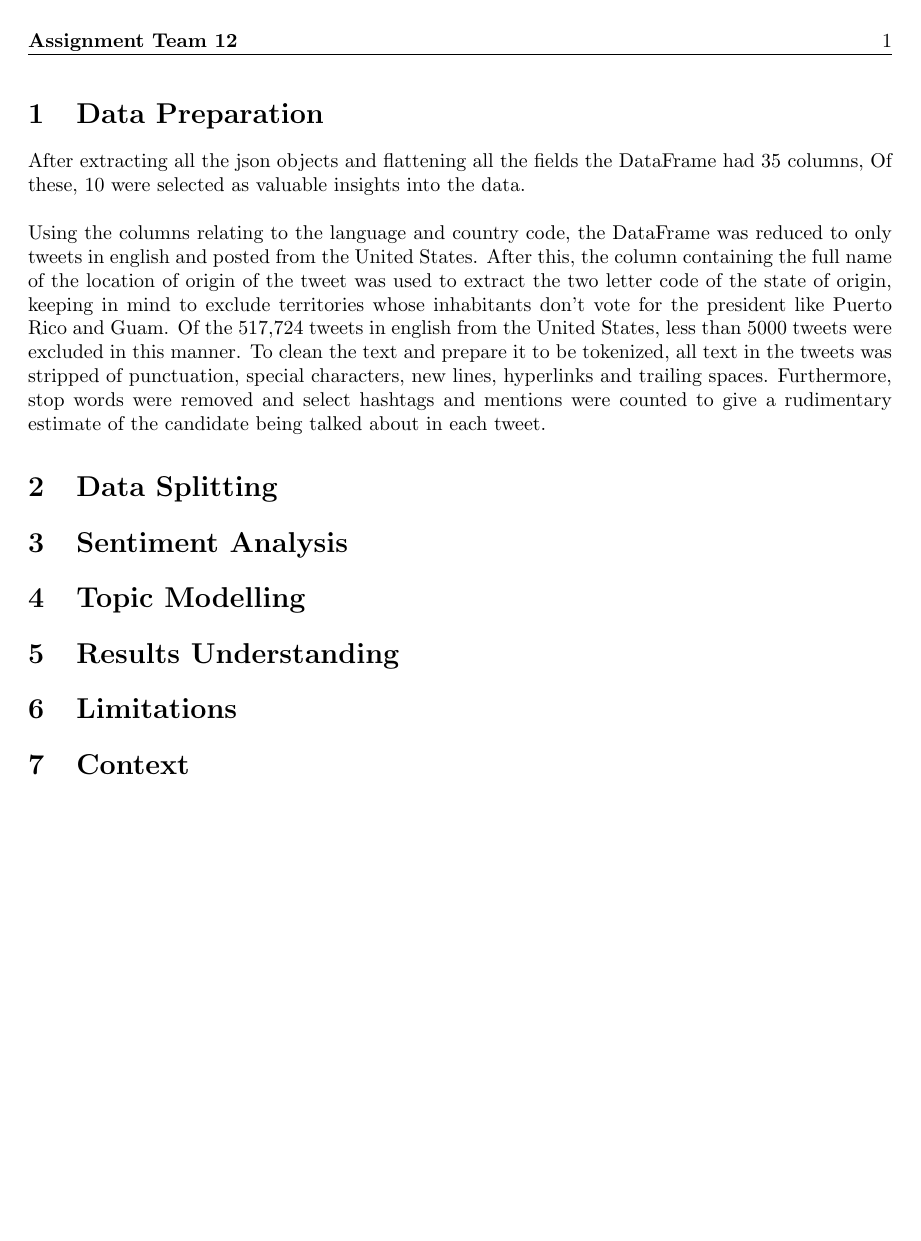
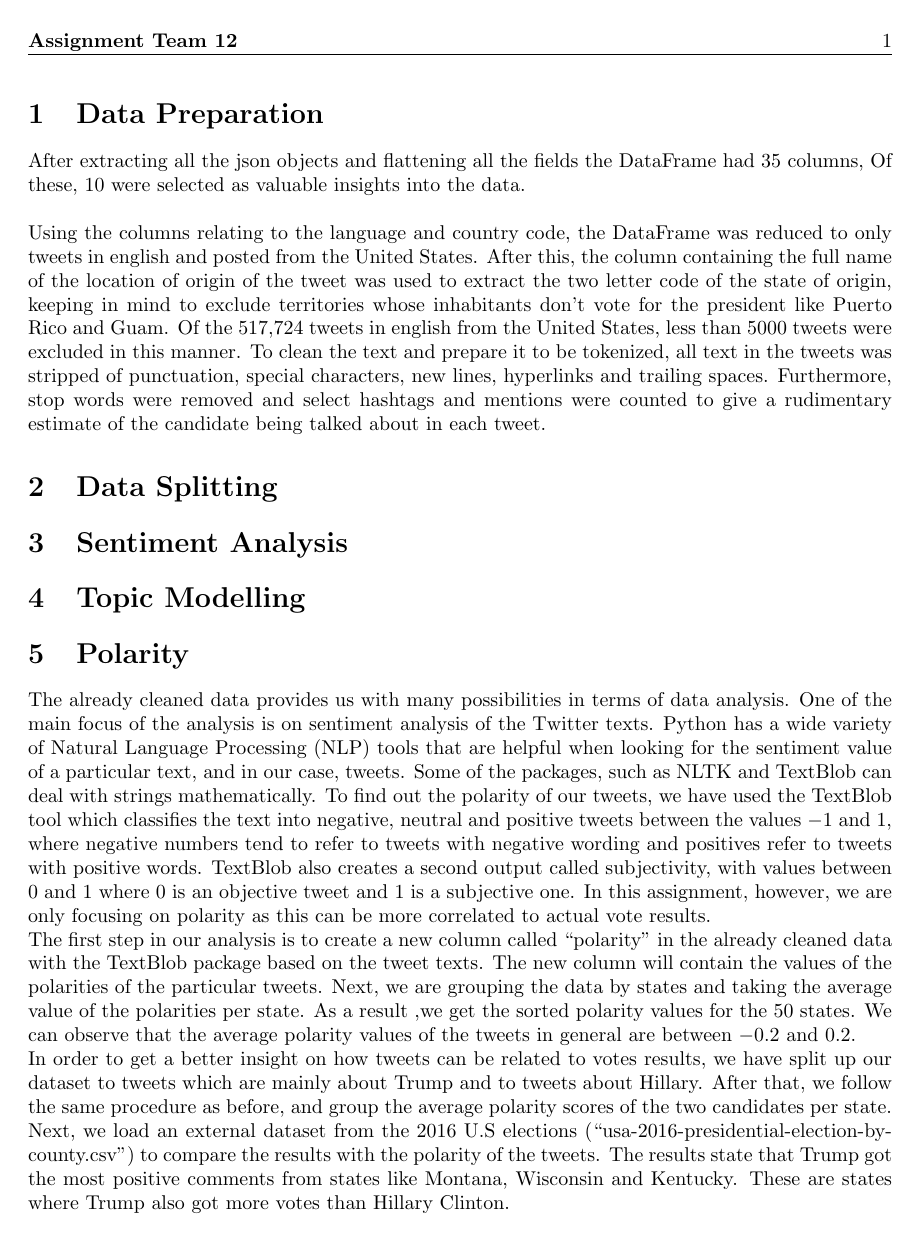
Before and after one commit to bellicapelli0/FDSAssignement1, a LaTeX problem sheet (report/fds_assignment_1_report.tex): page 3 of 3 before the commit and page 3 of 4 after it. Compiled offline with pdfLaTeX.

Commit message:
Text and tables for polarity section

```diff
--- a/report/fds_assignment_1_report.tex
+++ b/report/fds_assignment_1_report.tex
@@ -126,3 +126,40 @@
   \section{Data Splitting}
   \section{Sentiment Analysis}
   \section{Topic Modelling}
+  \section{Polarity}
+  The already cleaned data provides us with many possibilities in
+  terms of data analysis. One of the main focus of the analysis is on
+  sentiment analysis of the Twitter texts. Python has a wide variety
+  of Natural Language Processing (NLP) tools that are helpful when
+  looking for the sentiment value of a particular text, and in our
+  case, tweets. Some of the packages, such as NLTK and TextBlob can
+  deal with strings mathematically. To find out the polarity of our
+  tweets, we have used the TextBlob tool which classifies the text
+  into negative, neutral and positive tweets between the values $-1$ and
+  $1$, where negative numbers tend to refer to tweets with negative
+  wording and positives refer to tweets with positive words. TextBlob
+  also creates a second output called subjectivity, with values
+  between $0$ and $1$  where $0$ is an objective tweet and $1$ is a subjective
+  one. In this assignment, however, we are only focusing on polarity
+  as this can be more correlated to actual vote results.%\\
+
+  The first step in our analysis is to create a new column called
+  “polarity” in the already cleaned data with the TextBlob package
+  based on the tweet texts. The new column will contain the values of
+  the polarities of the particular tweets. Next, we are grouping the
+  data by states and taking the average value of the polarities per
+  state. As a result ,we get the sorted polarity values for the 50
+  states. We can observe that the average polarity values of the
+  tweets in general are between $-0.2$ and $0.2$.
+
+  In order to get a better insight on how tweets can be related to
+  votes results, we have split up our dataset to tweets which are
+  mainly about Trump and to tweets about Hillary. After that, we
+  follow the same procedure as before, and group the average polarity
+  scores of the two candidates per state. Next, we load an external
+  dataset from the $2016$ U.S elections
+  (“usa-2016-presidential-election-by-county.csv”) to compare the
+  results with the polarity of the tweets. The results state that
+  Trump got the most positive comments from states like Montana,
+  Wisconsin and Kentucky. These are states where Trump also got more
+  votes than Hillary Clinton.
```
Also changed, not shown: report/fds_assignment_1_report.tex (52 more changed lines).
